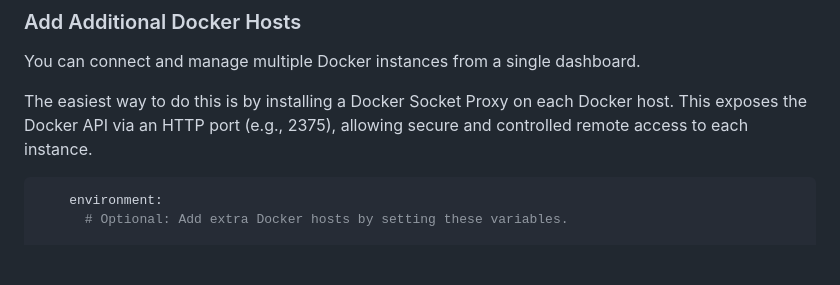
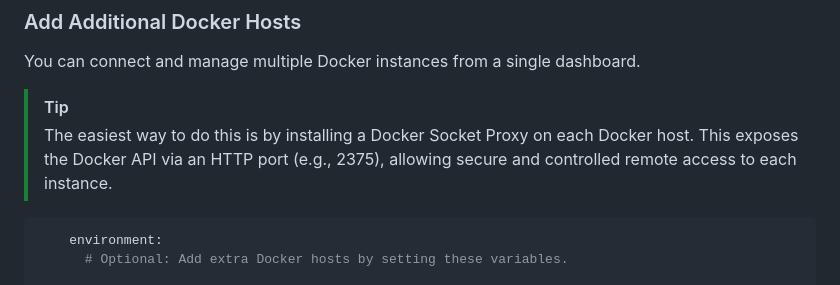
Before and after one commit to n2k/dockpeek, a Markdown page: README.md, the part around the change. Drawn GitHub-style; blank space fills up the shorter version.

Commit message:
Update README: TIP

````diff
--- a/README.md
+++ b/README.md
@@ -105,7 +105,8 @@ services:
 
 You can connect and manage multiple Docker instances from a single dashboard.
 
-The easiest way to do this is by installing a Docker Socket Proxy on each Docker host. This exposes the Docker API via an HTTP port (e.g., 2375), allowing secure and controlled remote access to each instance.
+> [!TIP]
+> The easiest way to do this is by installing a Docker Socket Proxy on each Docker host. This exposes the Docker API via an HTTP port (e.g., 2375), allowing secure and controlled remote access to each instance.
 
 ```yaml
     environment:
````
